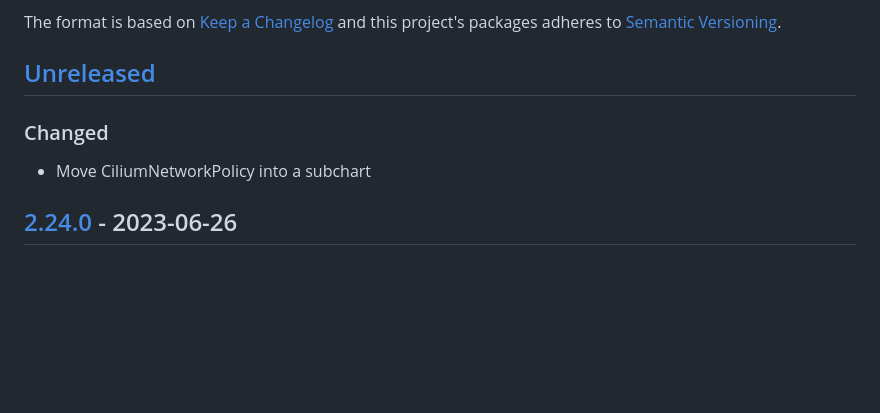
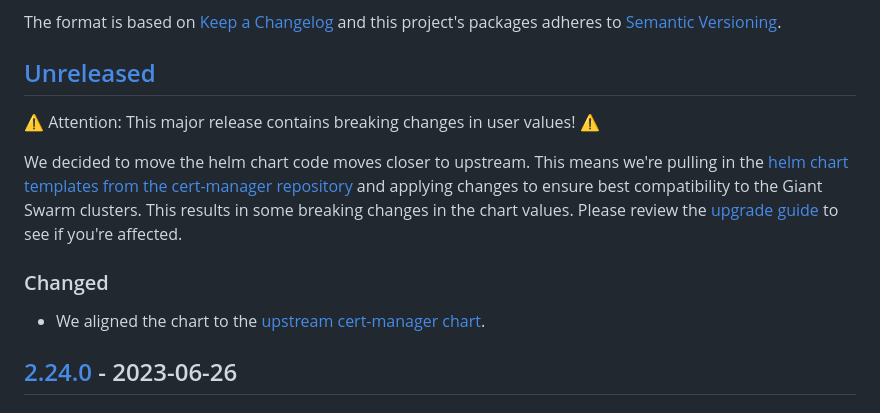
Before and after one commit to giantswarm/cert-manager-app, a Markdown page: CHANGELOG.md, the part around the change. GitHub-like rendering; blank space fills up the shorter version.

```diff
--- a/CHANGELOG.md
+++ b/CHANGELOG.md
@@ -7,9 +7,14 @@ and this project's packages adheres to [Semantic Versioning](http://semver.org/s
 
 ## [Unreleased]
 
+⚠️ Attention: This major release contains breaking changes in user values! ⚠️
+
+We decided to move the helm chart code moves closer to upstream. This means we're pulling in the [helm chart templates from the cert-manager repository](https://github.com/cert-manager/cert-manager/tree/master/deploy/charts/cert-manager) and applying changes to ensure best compatibility to the Giant Swarm clusters.
+This results in some breaking changes in the chart values. Please review the [upgrade guide](./docs/upgrading.md) to see if you're affected.
+
 ### Changed
 
-- Move CiliumNetworkPolicy into a subchart
+- We aligned the chart to the [upstream cert-manager chart](https://github.com/cert-manager/cert-manager/tree/master/deploy/charts/cert-manager).
 
 ## [2.24.0] - 2023-06-26
 
```
Also changed, not shown: docs/upgrading.md (+23 -0 lines).
